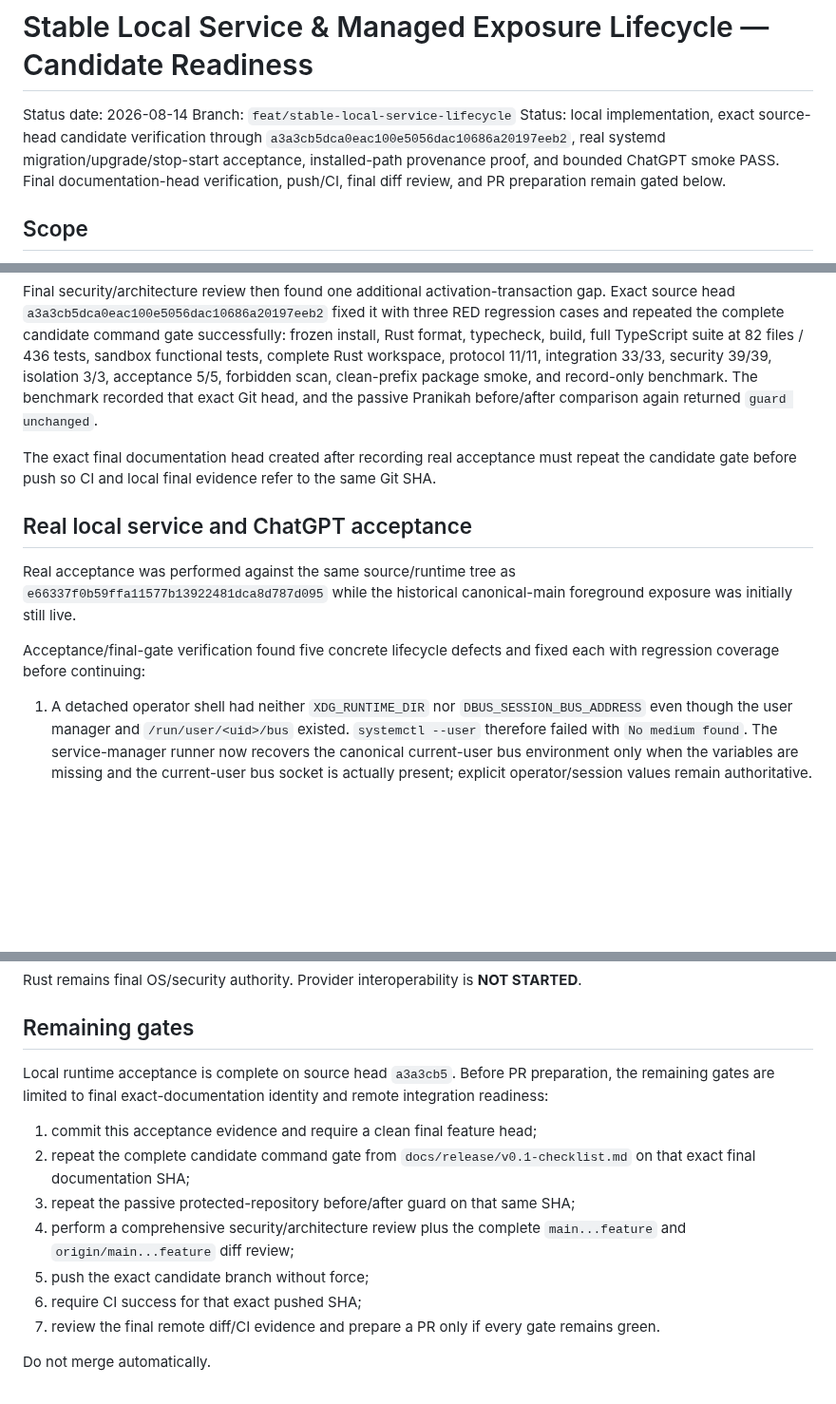
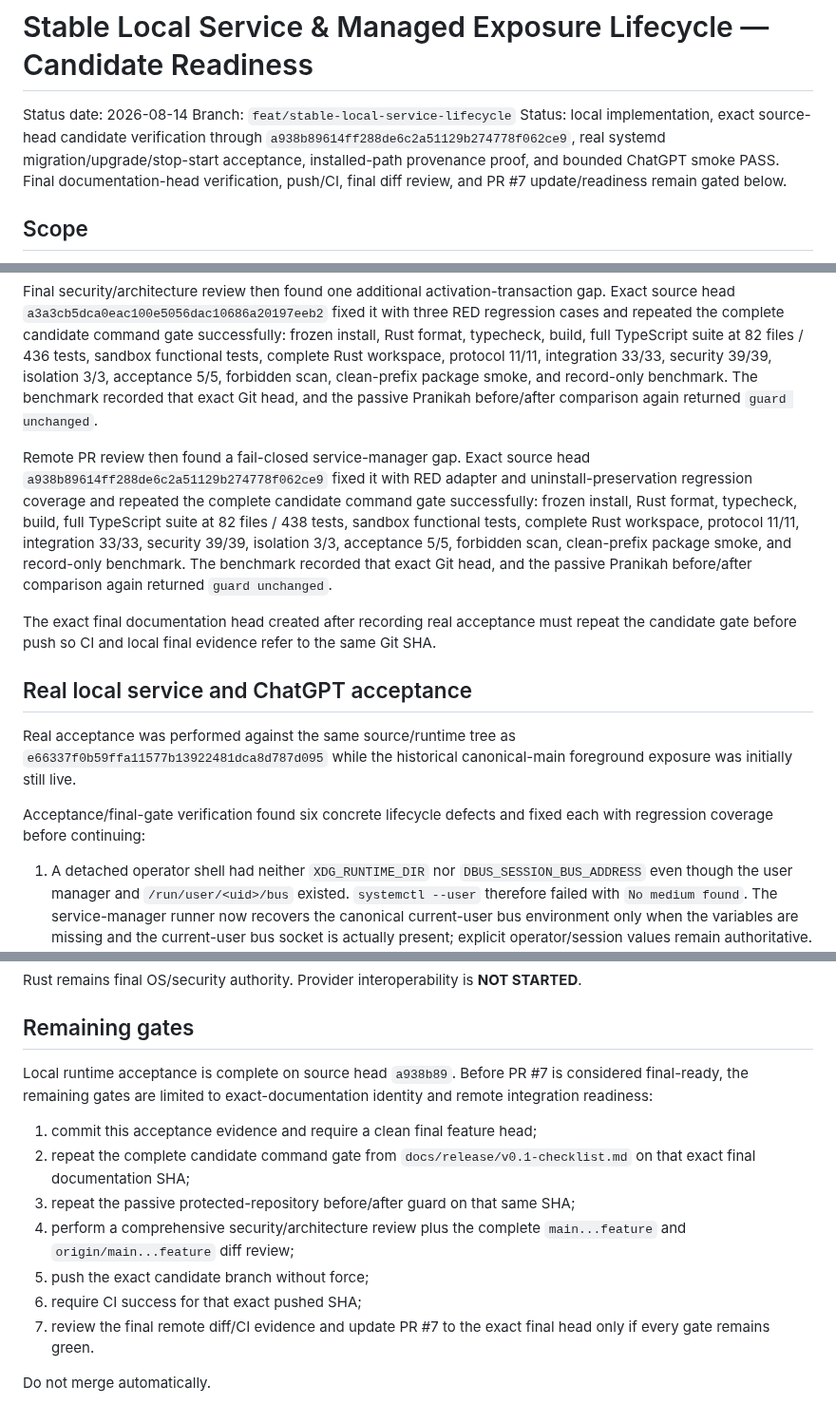
Before and after one commit to 2ndworld/kodeGPT, a Markdown page: docs/release/2026-08-14-stable-local-service-readiness.md, 3 parts joined by grey strips. Shown at 95% size. GitHub-like rendering; blank space fills up the shorter version.

Commit message:
docs: record fail-closed service stop acceptance

```diff
--- a/docs/release/2026-08-14-stable-local-service-readiness.md
+++ b/docs/release/2026-08-14-stable-local-service-readiness.md
@@ -2,7 +2,7 @@
 
 Status date: 2026-08-14
 Branch: `feat/stable-local-service-lifecycle`
-Status: local implementation, exact source-head candidate verification through `a3a3cb5dca0eac100e5056dac10686a20197eeb2`, real systemd migration/upgrade/stop-start acceptance, installed-path provenance proof, and bounded ChatGPT smoke PASS. Final documentation-head verification, push/CI, final diff review, and PR preparation remain gated below.
+Status: local implementation, exact source-head candidate verification through `a938b89614ff288de6c2a51129b274778f062ce9`, real systemd migration/upgrade/stop-start acceptance, installed-path provenance proof, and bounded ChatGPT smoke PASS. Final documentation-head verification, push/CI, final diff review, and PR #7 update/readiness remain gated below.
 
 ## Scope
 
@@ -105,13 +105,15 @@ After the final staged-activation regression fix, exact source head `9a3b27c5e8a
 
 Final security/architecture review then found one additional activation-transaction gap. Exact source head `a3a3cb5dca0eac100e5056dac10686a20197eeb2` fixed it with three RED regression cases and repeated the complete candidate command gate successfully: frozen install, Rust format, typecheck, build, full TypeScript suite at 82 files / 436 tests, sandbox functional tests, complete Rust workspace, protocol 11/11, integration 33/33, security 39/39, isolation 3/3, acceptance 5/5, forbidden scan, clean-prefix package smoke, and record-only benchmark. The benchmark recorded that exact Git head, and the passive Pranikah before/after comparison again returned `guard unchanged`.
 
+Remote PR review then found a fail-closed service-manager gap. Exact source head `a938b89614ff288de6c2a51129b274778f062ce9` fixed it with RED adapter and uninstall-preservation regression coverage and repeated the complete candidate command gate successfully: frozen install, Rust format, typecheck, build, full TypeScript suite at 82 files / 438 tests, sandbox functional tests, complete Rust workspace, protocol 11/11, integration 33/33, security 39/39, isolation 3/3, acceptance 5/5, forbidden scan, clean-prefix package smoke, and record-only benchmark. The benchmark recorded that exact Git head, and the passive Pranikah before/after comparison again returned `guard unchanged`.
+
 The exact final documentation head created after recording real acceptance must repeat the candidate gate before push so CI and local final evidence refer to the same Git SHA.
 
 ## Real local service and ChatGPT acceptance
 
 Real acceptance was performed against the same source/runtime tree as `e66337f0b59ffa11577b13922481dca8d787d095` while the historical canonical-main foreground exposure was initially still live.
 
-Acceptance/final-gate verification found five concrete lifecycle defects and fixed each with regression coverage before continuing:
+Acceptance/final-gate verification found six concrete lifecycle defects and fixed each with regression coverage before continuing:
 
 1. A detached operator shell had neither `XDG_RUNTIME_DIR` nor `DBUS_SESSION_BUS_ADDRESS` even though the user manager and `/run/user/<uid>/bus` existed. `systemctl --user` therefore failed with `No medium found`. The service-manager runner now recovers the canonical current-user bus environment only when the variables are missing and the current-user bus socket is actually present; explicit operator/session values remain authoritative.
 2. `WorkingDirectory="..."` was rejected by the real systemd parser as a non-absolute path because the quotes were treated as literal directive content. The unit now uses directive-safe absolute-path escaping, including `\\x20` for spaces and `%%` for systemd percent escaping. `systemd-analyze --user verify` and real `LoadState=loaded` then passed.
@@ -178,7 +183,7 @@ Rust remains final OS/security authority. Provider interoperability is **NOT STA
 
 ## Remaining gates
 
-Local runtime acceptance is complete on source head `a3a3cb5`. Before PR preparation, the remaining gates are limited to final exact-documentation identity and remote integration readiness:
+Local runtime acceptance is complete on source head `a938b89`. Before PR #7 is considered final-ready, the remaining gates are limited to exact-documentation identity and remote integration readiness:
 
 1. commit this acceptance evidence and require a clean final feature head;
 2. repeat the complete candidate command gate from `docs/release/v0.1-checklist.md` on that exact final documentation SHA;
@@ -186,7 +191,7 @@ Local runtime acceptance is complete on source head `a3a3cb5`. Before PR prepara
 4. perform a comprehensive security/architecture review plus the complete `main...feature` and `origin/main...feature` diff review;
 5. push the exact candidate branch without force;
 6. require CI success for that exact pushed SHA;
-7. review the final remote diff/CI evidence and prepare a PR only if every gate remains green.
+7. review the final remote diff/CI evidence and update PR #7 to the exact final head only if every gate remains green.
 
 Do not merge automatically.
 
```
Also changed, not shown: other parts of docs/release/2026-08-14-stable-local-service-readiness.md (+3 -0 lines), docs/implementation/v0.1-execution-tracker.md (+1 -1 lines).
